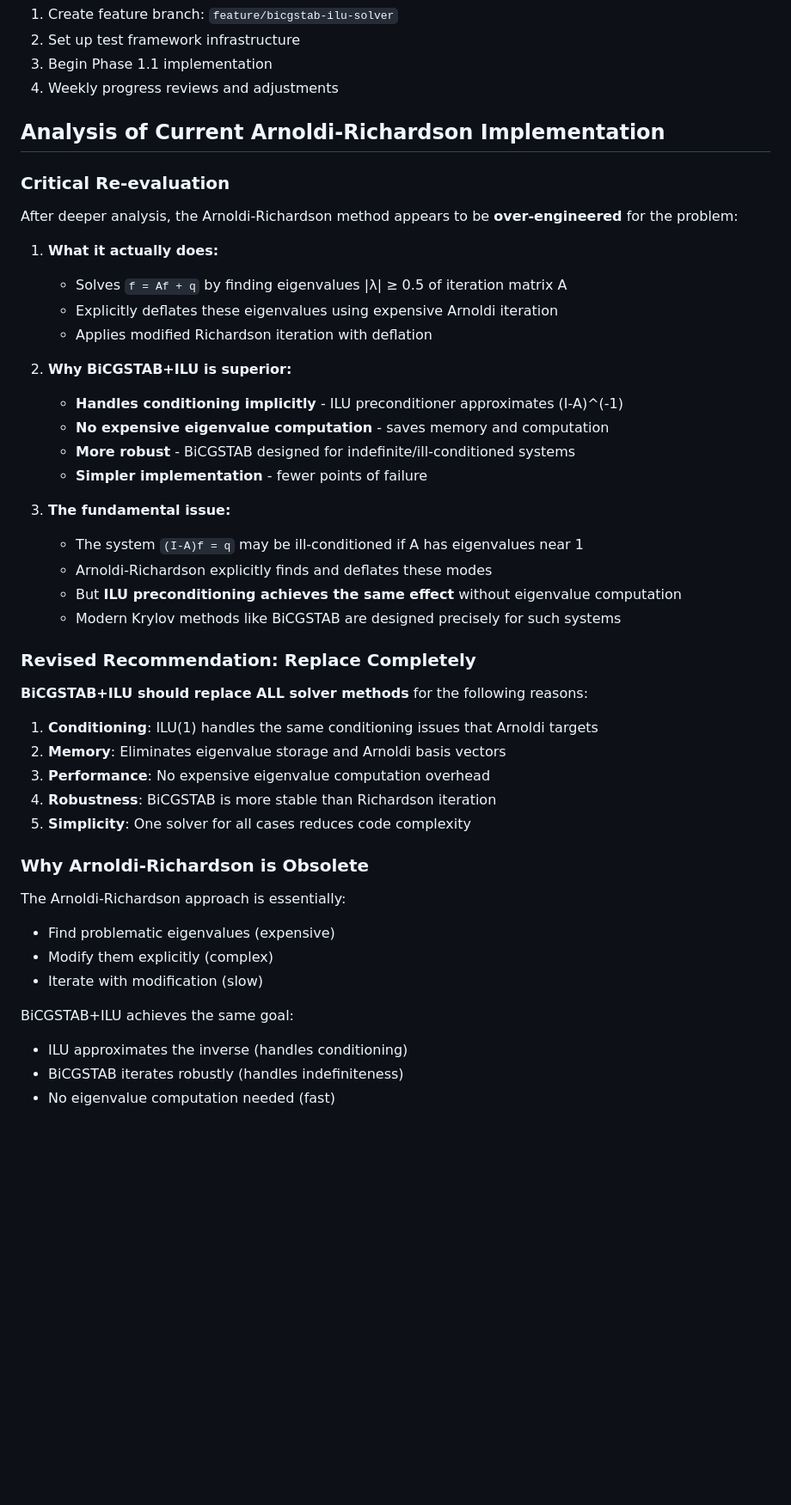
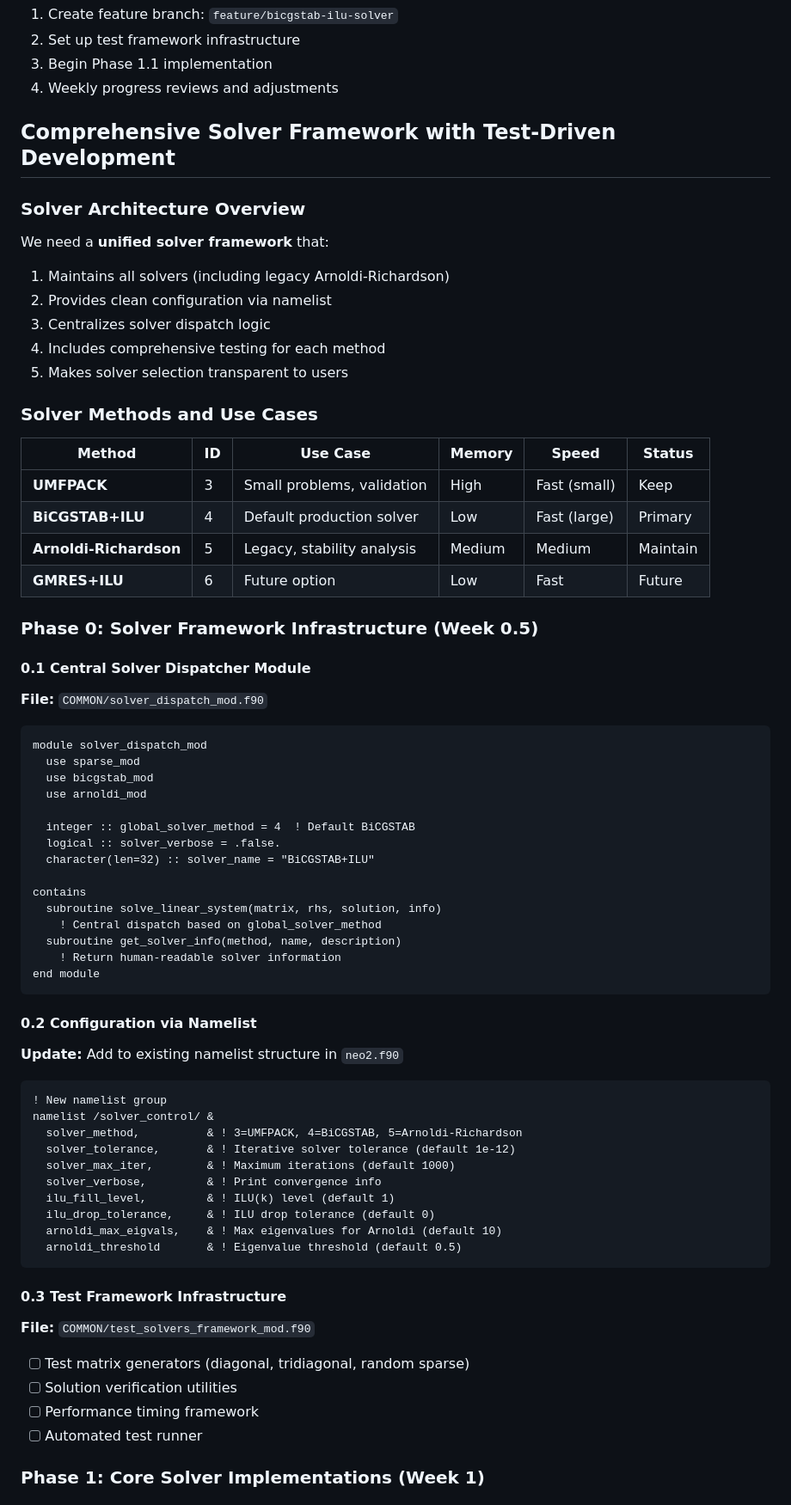
Before and after one commit to itpplasma/NEO-2, a Markdown page: BACKLOG.md, the part around one of its changes. Shown at 86% size. Rendered like a GitHub page; blank space fills up the shorter version.

````diff
--- a/BACKLOG.md
+++ b/BACKLOG.md
@@ -181,48 +181,69 @@ SuiteSparse (UMFPACK) doesn't provide standalone ILU - it uses complete LU facto
 3. Begin Phase 1.1 implementation
 4. Weekly progress reviews and adjustments
 
-## Analysis of Current Arnoldi-Richardson Implementation
+## Comprehensive Solver Framework with Test-Driven Development
 
-### Critical Re-evaluation
+### Solver Architecture Overview
 
-After deeper analysis, the Arnoldi-Richardson method appears to be **over-engineered** for the problem:
+We need a **unified solver framework** that:
+1. Maintains all solvers (including legacy Arnoldi-Richardson)
+2. Provides clean configuration via namelist
+3. Centralizes solver dispatch logic
+4. Includes comprehensive testing for each method
+5. Makes solver selection transparent to users
 
-1. **What it actually does:**
-   - Solves `f = Af + q` by finding eigenvalues |λ| ≥ 0.5 of iteration matrix A
-   - Explicitly deflates these eigenvalues using expensive Arnoldi iteration
-   - Applies modified Richardson iteration with deflation
+### Solver Methods and Use Cases
 
-2. **Why BiCGSTAB+ILU is superior:**
-   - **Handles conditioning implicitly** - ILU preconditioner approximates (I-A)^(-1)
-   - **No expensive eigenvalue computation** - saves memory and computation
-   - **More robust** - BiCGSTAB designed for indefinite/ill-conditioned systems
-   - **Simpler implementation** - fewer points of failure
+| Method | ID | Use Case | Memory | Speed | Status |
+|--------|----|-|--------|-------|---------|
+| **UMFPACK** | 3 | Small problems, validation | High | Fast (small) | Keep |
+| **BiCGSTAB+ILU** | 4 | Default production solver | Low | Fast (large) | Primary |
+| **Arnoldi-Richardson** | 5 | Legacy, stability analysis | Medium | Medium | Maintain |
+| **GMRES+ILU** | 6 | Future option | Low | Fast | Future |
 
-3. **The fundamental issue:**
-   - The system `(I-A)f = q` may be ill-conditioned if A has eigenvalues near 1
-   - Arnoldi-Richardson explicitly finds and deflates these modes
-   - But **ILU preconditioning achieves the same effect** without eigenvalue computation
-   - Modern Krylov methods like BiCGSTAB are designed precisely for such systems
+### Phase 0: Solver Framework Infrastructure (Week 0.5)
 
-### Revised Recommendation: Replace Completely
+#### 0.1 Central Solver Dispatcher Module
+**File:** `COMMON/solver_dispatch_mod.f90`
+```fortran
+module solver_dispatch_mod
+  use sparse_mod
+  use bicgstab_mod
+  use arnoldi_mod
 
-**BiCGSTAB+ILU should replace ALL solver methods** for the following reasons:
+  integer :: global_solver_method = 4  ! Default BiCGSTAB
+  logical :: solver_verbose = .false.
+  character(len=32) :: solver_name = "BiCGSTAB+ILU"
 
-1. **Conditioning**: ILU(1) handles the same conditioning issues that Arnoldi targets
-2. **Memory**: Eliminates eigenvalue storage and Arnoldi basis vectors
-3. **Performance**: No expensive eigenvalue computation overhead
-4. **Robustness**: BiCGSTAB is more stable than Richardson iteration
-5. **Simplicity**: One solver for all cases reduces code complexity
+contains
+  subroutine solve_linear_system(matrix, rhs, solution, info)
+    ! Central dispatch based on global_solver_method
+  subroutine get_solver_info(method, name, description)
+    ! Return human-readable solver information
+end module
+```
 
-### Why Arnoldi-Richardson is Obsolete
+#### 0.2 Configuration via Namelist
+**Update:** Add to existing namelist structure in `neo2.f90`
+```fortran
+! New namelist group
+namelist /solver_control/ &
+  solver_method,          & ! 3=UMFPACK, 4=BiCGSTAB, 5=Arnoldi-Richardson
+  solver_tolerance,       & ! Iterative solver tolerance (default 1e-12)
+  solver_max_iter,        & ! Maximum iterations (default 1000)
+  solver_verbose,         & ! Print convergence info
+  ilu_fill_level,         & ! ILU(k) level (default 1)
+  ilu_drop_tolerance,     & ! ILU drop tolerance (default 0)
+  arnoldi_max_eigvals,    & ! Max eigenvalues for Arnoldi (default 10)
+  arnoldi_threshold       & ! Eigenvalue threshold (default 0.5)
+```
 
-The Arnoldi-Richardson approach is essentially:
-- Find problematic eigenvalues (expensive)
-- Modify them explicitly (complex)
-- Iterate with modification (slow)
+#### 0.3 Test Framework Infrastructure
+**File:** `COMMON/test_solvers_framework_mod.f90`
+- [ ] Test matrix generators (diagonal, tridiagonal, random sparse)
+- [ ] Solution verification utilities
+- [ ] Performance timing framework
+- [ ] Automated test runner
 
-BiCGSTAB+ILU achieves the same goal:
-- ILU approximates the inverse (handles conditioning)
-- BiCGSTAB iterates robustly (handles indefiniteness)
-- No eigenvalue computation needed (fast)
+### Phase 1: Core Solver Implementations (Week 1)
 
````
Also changed, not shown: other parts of BACKLOG.md (+162 -12 lines).
